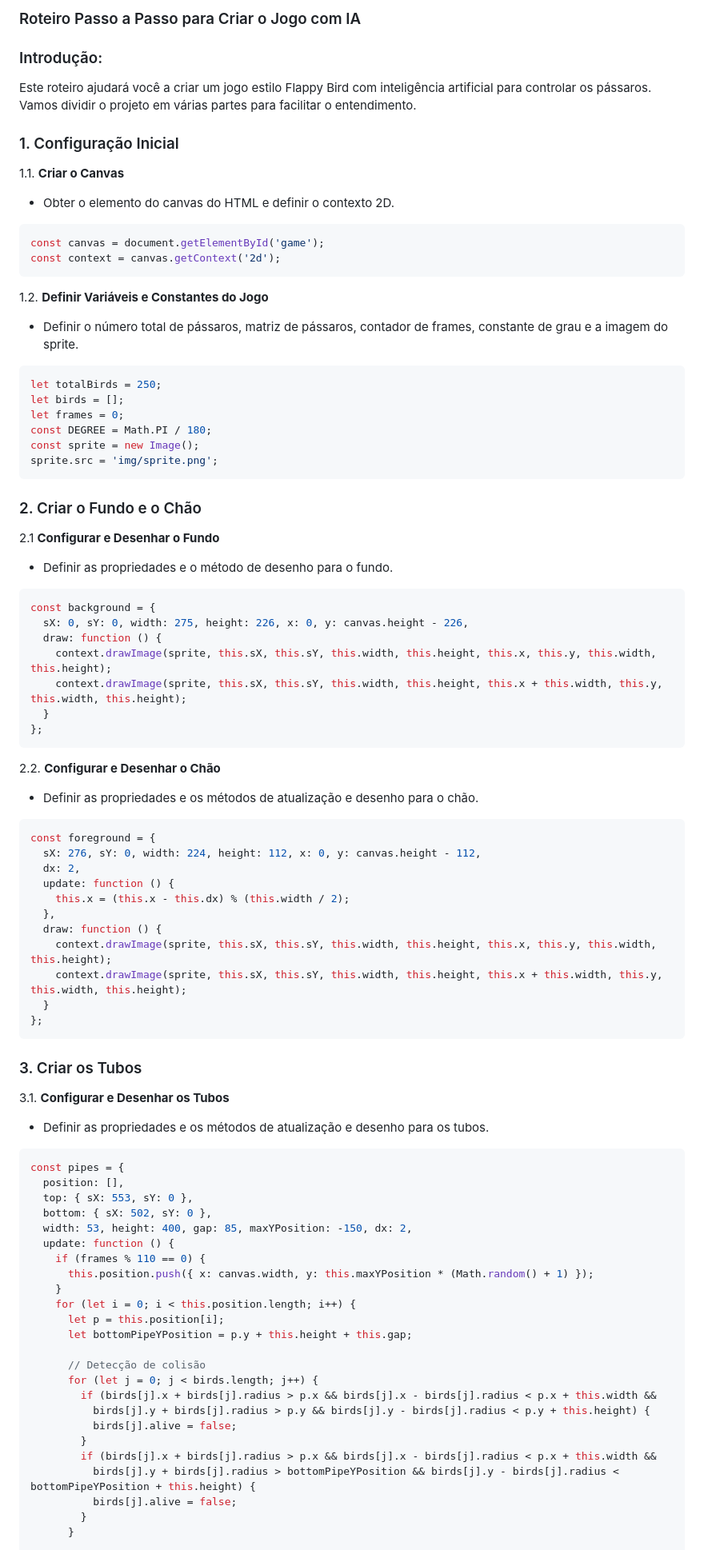
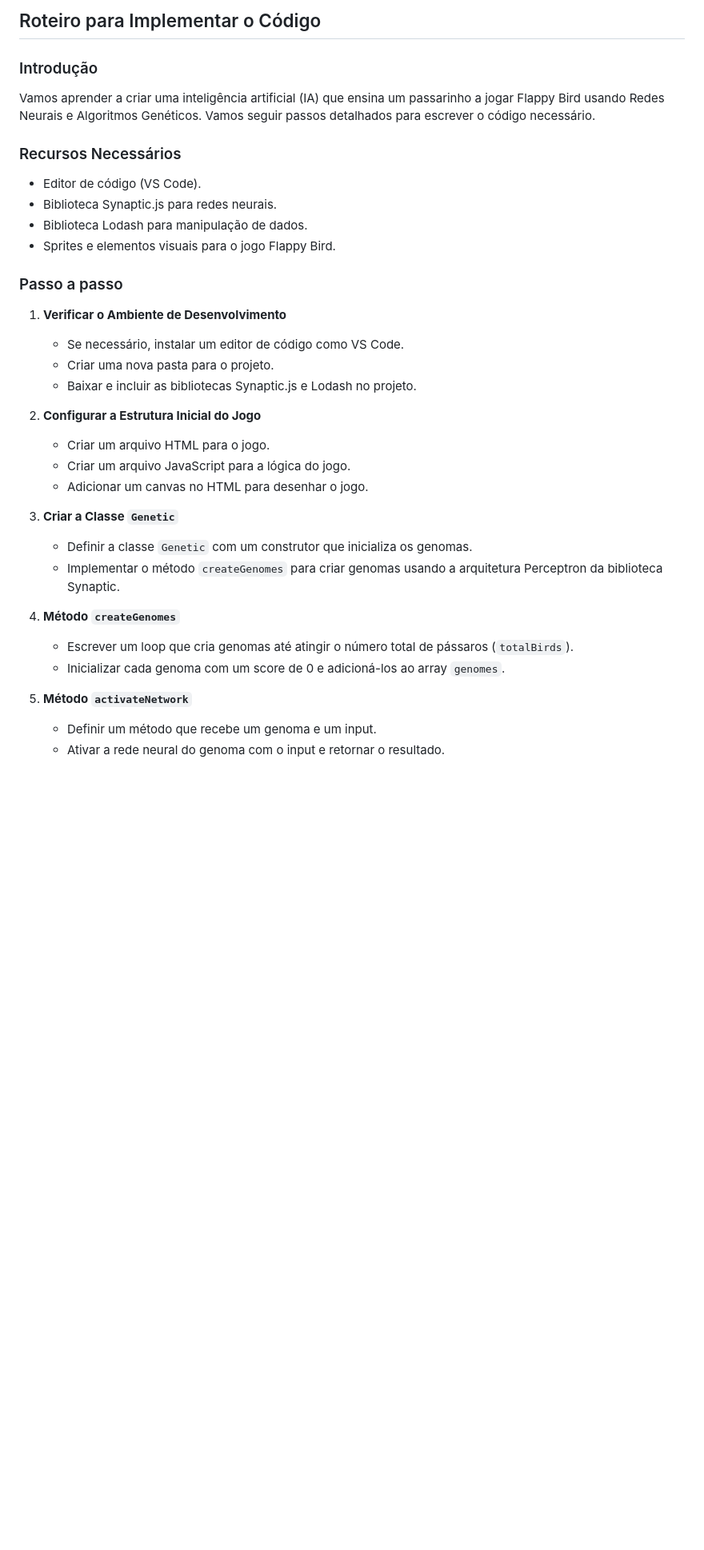
Before and after one commit to DelNeroDados/Machine_Learning_JOGO-_Flappy_Bird, a Markdown page: Roteiro.md, the part around the change printed below. Shown: that part at 80% size. Drawn GitHub-style; blank space fills up the shorter version.

````diff
--- a/Roteiro.md
+++ b/Roteiro.md
@@ -1,85 +1,37 @@
-### Roteiro Passo a Passo para Criar o Jogo com IA
+## Roteiro para Implementar o Código
 
-### Introdução:
-Este roteiro ajudará você a criar um jogo estilo Flappy Bird com inteligência artificial para controlar os pássaros. Vamos dividir o projeto em várias partes para facilitar o entendimento.
+### Introdução
+Vamos aprender a criar uma inteligência artificial (IA) que ensina um passarinho a jogar Flappy Bird usando Redes Neurais e Algoritmos Genéticos. Vamos seguir passos detalhados para escrever o código necessário.
 
-### 1. Configuração Inicial
 
-1.1. **Criar o Canvas**
-   - Obter o elemento do canvas do HTML e definir o contexto 2D.
-   ```javascript
-   const canvas = document.getElementById('game');
-   const context = canvas.getContext('2d');
-   ```
+### Recursos Necessários
+- Editor de código (VS Code).
+- Biblioteca Synaptic.js para redes neurais.
+- Biblioteca Lodash para manipulação de dados.
+- Sprites e elementos visuais para o jogo Flappy Bird.
 
-1.2. **Definir Variáveis e Constantes do Jogo**
-   - Definir o número total de pássaros, matriz de pássaros, contador de frames, constante de grau e a imagem do sprite.
-   ```javascript
-   let totalBirds = 250;
-   let birds = [];
-   let frames = 0;
-   const DEGREE = Math.PI / 180;
-   const sprite = new Image();
-   sprite.src = 'img/sprite.png';
-   ```
 
-### 2. Criar o Fundo e o Chão
+### Passo a passo
 
-2.1 **Configurar e Desenhar o Fundo**
-   - Definir as propriedades e o método de desenho para o fundo.
-   ```javascript
-   const background = {
-     sX: 0, sY: 0, width: 275, height: 226, x: 0, y: canvas.height - 226,
-     draw: function () {
-       context.drawImage(sprite, this.sX, this.sY, this.width, this.height, this.x, this.y, this.width, this.height);
-       context.drawImage(sprite, this.sX, this.sY, this.width, this.height, this.x + this.width, this.y, this.width, this.height);
-     }
-   };
-   ```
+1. **Verificar o Ambiente de Desenvolvimento**
+   - Se necessário, instalar um editor de código como VS Code.
+   - Criar uma nova pasta para o projeto.
+   - Baixar e incluir as bibliotecas Synaptic.js e Lodash no projeto.
 
-2.2. **Configurar e Desenhar o Chão**
-   - Definir as propriedades e os métodos de atualização e desenho para o chão.
-   ```javascript
-   const foreground = {
-     sX: 276, sY: 0, width: 224, height: 112, x: 0, y: canvas.height - 112,
-     dx: 2,
-     update: function () {
-       this.x = (this.x - this.dx) % (this.width / 2);
-     },
-     draw: function () {
-       context.drawImage(sprite, this.sX, this.sY, this.width, this.height, this.x, this.y, this.width, this.height);
-       context.drawImage(sprite, this.sX, this.sY, this.width, this.height, this.x + this.width, this.y, this.width, this.height);
-     }
-   };
-   ```
+2. **Configurar a Estrutura Inicial do Jogo**
+   - Criar um arquivo HTML para o jogo.
+   - Criar um arquivo JavaScript para a lógica do jogo.
+   - Adicionar um canvas no HTML para desenhar o jogo.
 
-### 3. Criar os Tubos
+3. **Criar a Classe `Genetic`**
+   - Definir a classe `Genetic` com um construtor que inicializa os genomas.
+   - Implementar o método `createGenomes` para criar genomas usando a arquitetura Perceptron da biblioteca Synaptic.
 
-3.1. **Configurar e Desenhar os Tubos**
-   - Definir as propriedades e os métodos de atualização e desenho para os tubos.
-   ```javascript
-   const pipes = {
-     position: [],
-     top: { sX: 553, sY: 0 },
-     bottom: { sX: 502, sY: 0 },
-     width: 53, height: 400, gap: 85, maxYPosition: -150, dx: 2,
-     update: function () {
-       if (frames % 110 == 0) {
-         this.position.push({ x: canvas.width, y: this.maxYPosition * (Math.random() + 1) });
-       }
-       for (let i = 0; i < this.position.length; i++) {
-         let p = this.position[i];
-         let bottomPipeYPosition = p.y + this.height + this.gap;
+4. **Método `createGenomes`**
+   - Escrever um loop que cria genomas até atingir o número total de pássaros (`totalBirds`).
+   - Inicializar cada genoma com um score de 0 e adicioná-los ao array `genomes`.
 
-         // Detecção de colisão
-         for (let j = 0; j < birds.length; j++) {
-           if (birds[j].x + birds[j].radius > p.x && birds[j].x - birds[j].radius < p.x + this.width &&
-             birds[j].y + birds[j].radius > p.y && birds[j].y - birds[j].radius < p.y + this.height) {
-             birds[j].alive = false;
-           }
-           if (birds[j].x + birds[j].radius > p.x && birds[j].x - birds[j].radius < p.x + this.width &&
-             birds[j].y + birds[j].radius > bottomPipeYPosition && birds[j].y - birds[j].radius < bottomPipeYPosition + this.height) {
-             birds[j].alive = false;
-           }
-         }
+5. **Método `activateNetwork`**
+   - Definir um método que recebe um genoma e um input.
+   - Ativar a rede neural do genoma com o input e retornar o resultado.
 
````
Also changed, not shown: other parts of Roteiro.md (+28 -118 lines).
